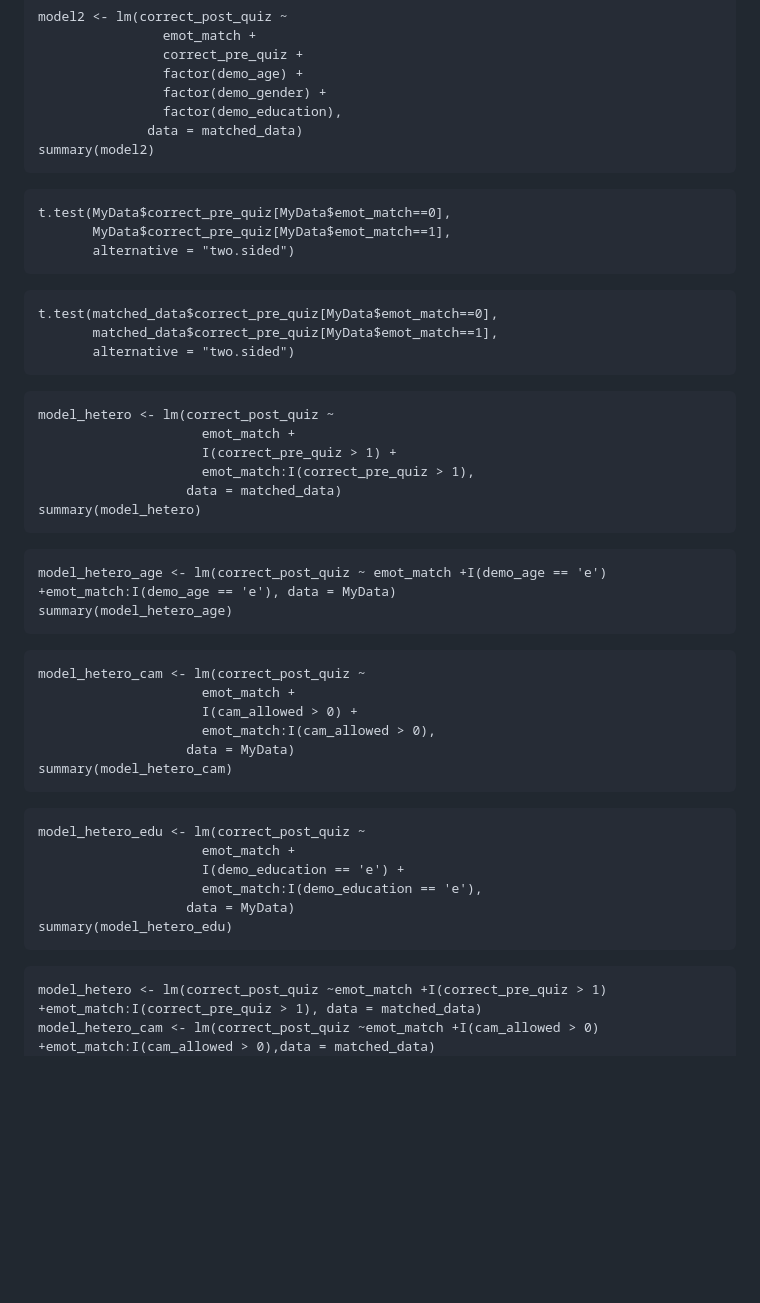
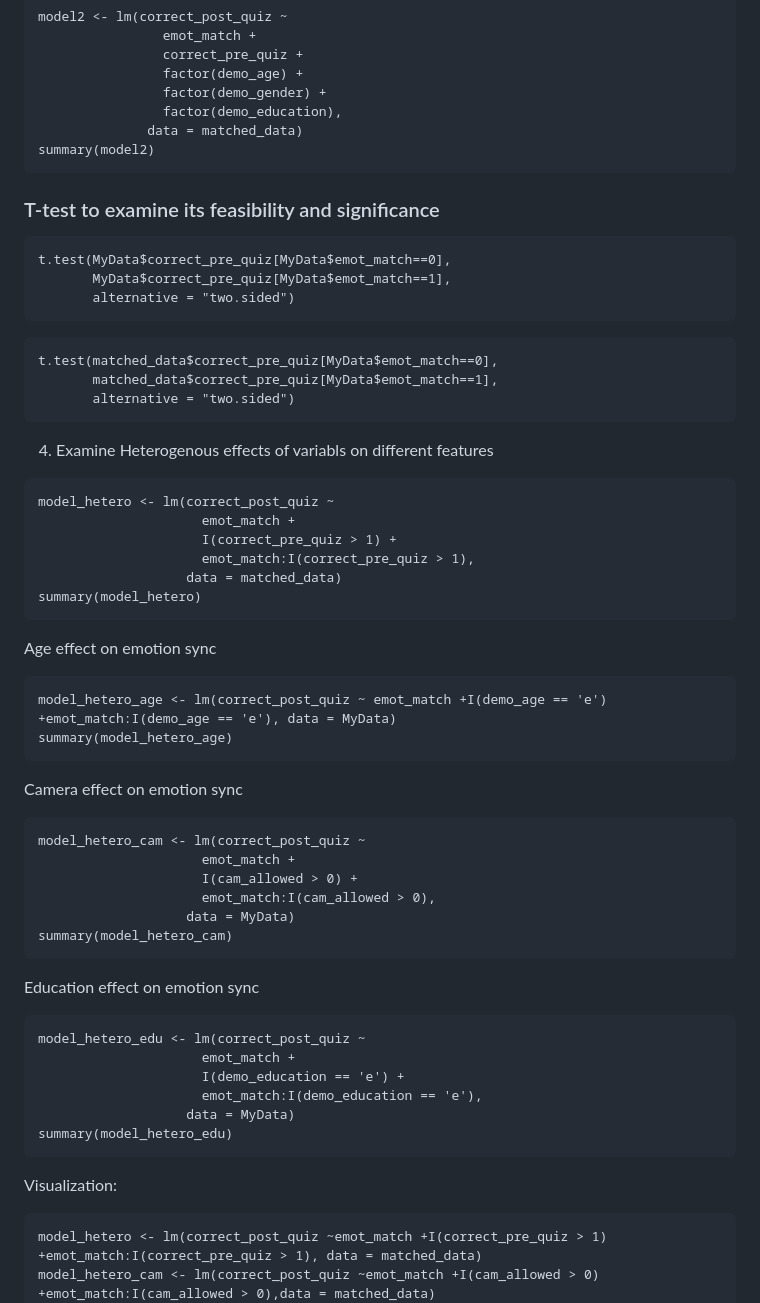
Before and after one commit to PineappleTech1213/DataScienceWorkshop, a Markdown page: EconometricsAndMore/ABTesting/DataModeling.md, the part around one of its changes. Rendered like a GitHub page; blank space fills up the shorter version.

````diff
--- a/EconometricsAndMore/ABTesting/DataModeling.md
+++ b/EconometricsAndMore/ABTesting/DataModeling.md
@@ -83,6 +94,7 @@ model2 <- lm(correct_post_quiz ~
               data = matched_data)
 summary(model2)
 ```
+### T-test to examine its feasibility and significance
 
 ```{r}
 t.test(MyData$correct_pre_quiz[MyData$emot_match==0],
@@ -95,7 +107,7 @@ t.test(matched_data$correct_pre_quiz[MyData$emot_match==0],
        matched_data$correct_pre_quiz[MyData$emot_match==1],
        alternative = "two.sided")
 ```
-
+4. Examine Heterogenous effects of variabls on different features
 ```{r}
 model_hetero <- lm(correct_post_quiz ~
                      emot_match +
@@ -104,13 +116,14 @@ model_hetero <- lm(correct_post_quiz ~
                    data = matched_data)
 summary(model_hetero)
 ```
-
-
+Age effect on emotion sync
 
 ```{r}
 model_hetero_age <- lm(correct_post_quiz ~ emot_match +I(demo_age == 'e') +emot_match:I(demo_age == 'e'), data = MyData)
 summary(model_hetero_age)
 ```
+
+Camera effect on emotion sync
 
 ```{r}
 model_hetero_cam <- lm(correct_post_quiz ~
@@ -120,7 +133,7 @@ model_hetero_cam <- lm(correct_post_quiz ~
                    data = MyData)
 summary(model_hetero_cam)
 ```
-
+Education effect on emotion sync
 ```{r}
 model_hetero_edu <- lm(correct_post_quiz ~
                      emot_match +
@@ -130,7 +143,7 @@ model_hetero_edu <- lm(correct_post_quiz ~
 summary(model_hetero_edu)
 ```
 
-
+Visualization:
 ```{r}
 model_hetero <- lm(correct_post_quiz ~emot_match +I(correct_pre_quiz > 1) +emot_match:I(correct_pre_quiz > 1), data = matched_data)
 model_hetero_cam <- lm(correct_post_quiz ~emot_match +I(cam_allowed > 0) +emot_match:I(cam_allowed > 0),data = matched_data)
````
Also changed, not shown: other parts of EconometricsAndMore/ABTesting/DataModeling.md (+15 -4 lines).
